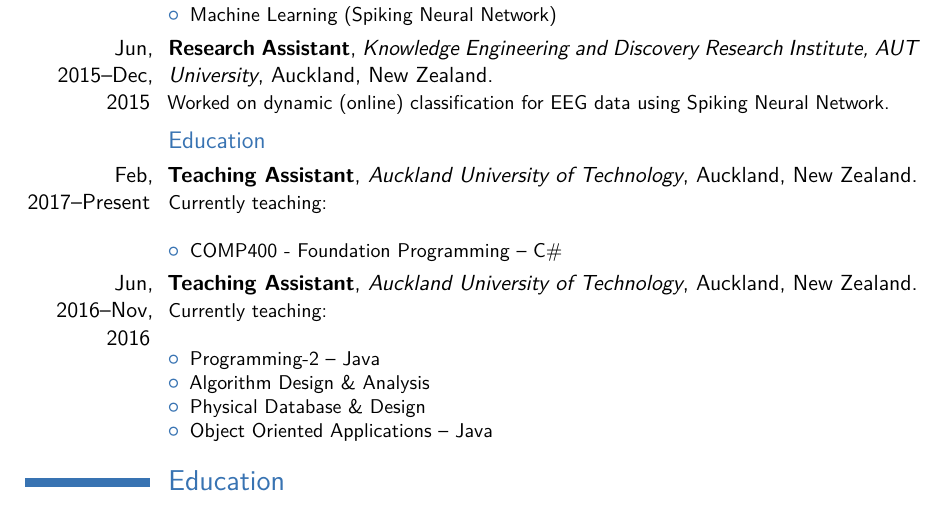
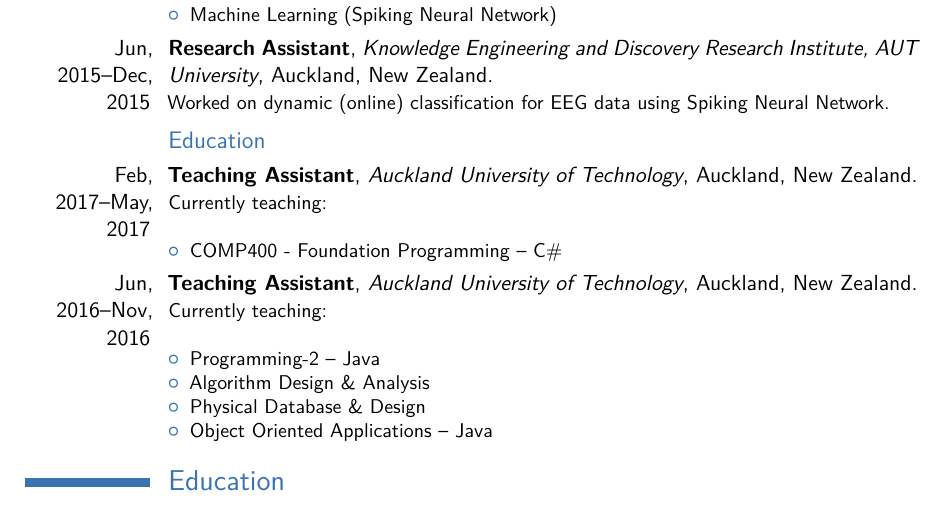
Before and after one commit to akshaybabloo/CV, a LaTeX CV (CV.tex): part of page 3 of 4, cut so that both start at the same text. Compiled offline with pdfLaTeX; a LaTeX package or settings file that is missing is left out.

Commit message:
end date updated

```diff
--- a/CV.tex
+++ b/CV.tex
@@ -197,7 +197,7 @@
 
 % --------------------------------Education-------------------------------
 \subsection{Education}
-\cventry{Feb, 2017--Present}{Teaching Assistant}{Auckland University of Technology}{Auckland, New Zealand}{}{Currently teaching:\newline{}%
+\cventry{Feb, 2017--May, 2017}{Teaching Assistant}{Auckland University of Technology}{Auckland, New Zealand}{}{Currently teaching:\newline{}%
 	\begin{itemize}%
 		\item COMP400 - Foundation Programming -- C\#
 \end{itemize}}
```
